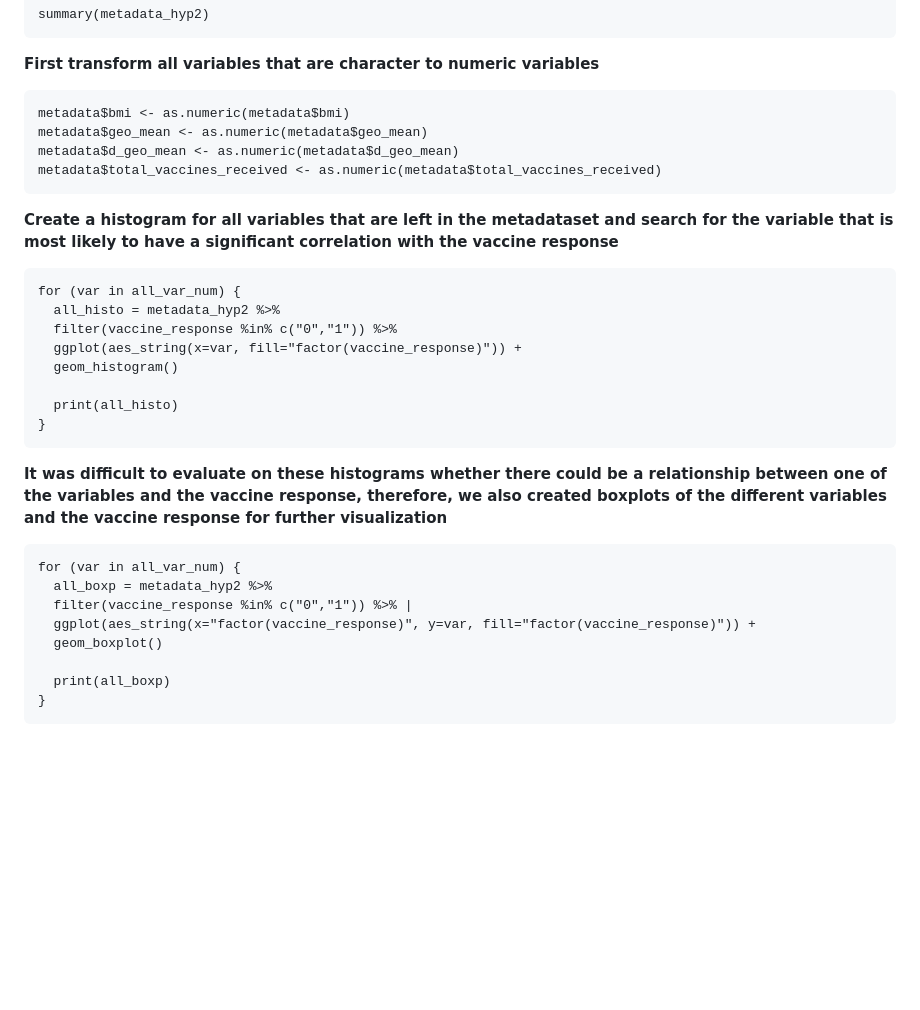
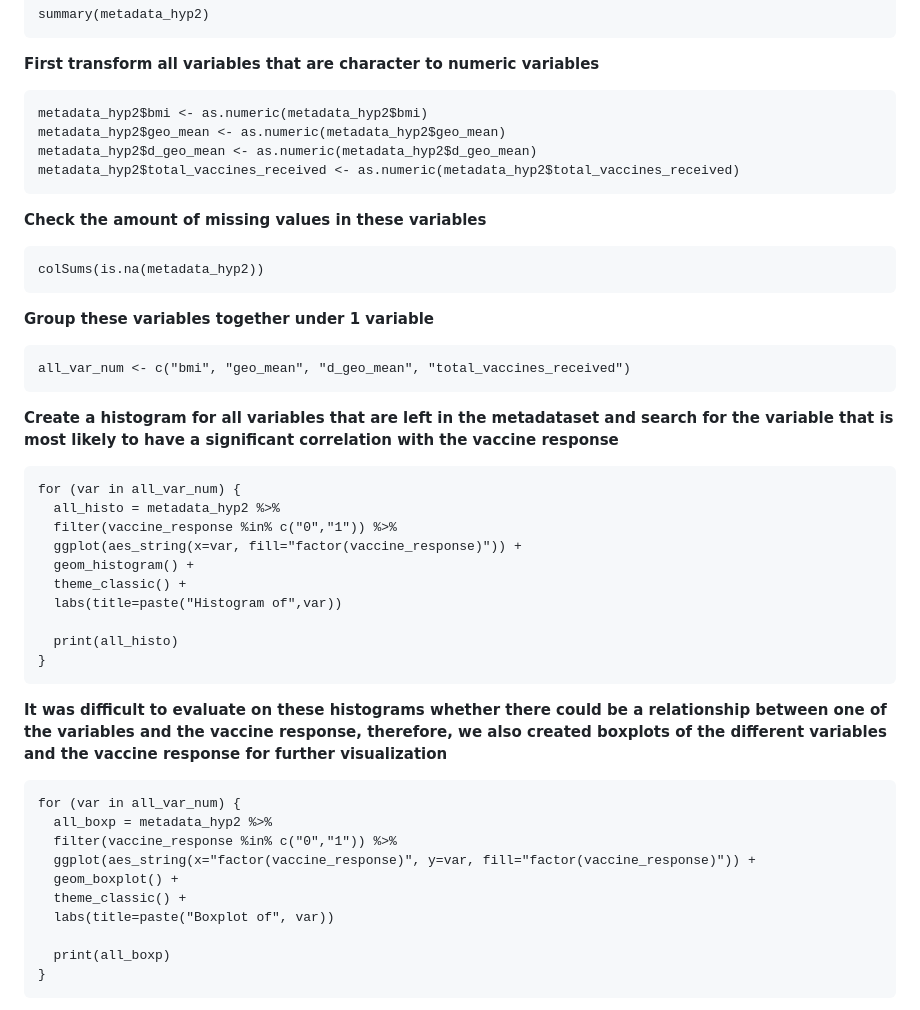
Before and after one commit to Lunecoussee/Influenza, a Markdown page: README.md, the part around the change. GitHub-like rendering; blank space fills up the shorter version.

````diff
--- a/README.md
+++ b/README.md
@@ -130,10 +130,18 @@ summary(metadata_hyp2)
 
 **First transform all variables that are character to numeric variables**
 ```{r Libraries}
-metadata$bmi <- as.numeric(metadata$bmi)
-metadata$geo_mean <- as.numeric(metadata$geo_mean)
-metadata$d_geo_mean <- as.numeric(metadata$d_geo_mean)
-metadata$total_vaccines_received <- as.numeric(metadata$total_vaccines_received)
+metadata_hyp2$bmi <- as.numeric(metadata_hyp2$bmi)
+metadata_hyp2$geo_mean <- as.numeric(metadata_hyp2$geo_mean)
+metadata_hyp2$d_geo_mean <- as.numeric(metadata_hyp2$d_geo_mean)
+metadata_hyp2$total_vaccines_received <- as.numeric(metadata_hyp2$total_vaccines_received)
+```
+**Check the amount of missing values in these variables**
+```{r}
+colSums(is.na(metadata_hyp2))
+```
+**Group these variables together under 1 variable**
+```{r}
+all_var_num <- c("bmi", "geo_mean", "d_geo_mean", "total_vaccines_received")
 ```
 
 **Create a histogram for all variables that are left in the metadataset and search for the variable that is most likely to have a significant correlation with the vaccine response**
@@ -142,7 +150,9 @@ for (var in all_var_num) {
   all_histo = metadata_hyp2 %>%
   filter(vaccine_response %in% c("0","1")) %>%
   ggplot(aes_string(x=var, fill="factor(vaccine_response)")) +
-  geom_histogram()
+  geom_histogram() +
+  theme_classic() +
+  labs(title=paste("Histogram of",var))
 
   print(all_histo)
 }
@@ -152,9 +162,11 @@ for (var in all_var_num) {
 ```{r}
 for (var in all_var_num) {
   all_boxp = metadata_hyp2 %>%
-  filter(vaccine_response %in% c("0","1")) %>% |
+  filter(vaccine_response %in% c("0","1")) %>%
   ggplot(aes_string(x="factor(vaccine_response)", y=var, fill="factor(vaccine_response)")) +
-  geom_boxplot()
+  geom_boxplot() +
+  theme_classic() +
+  labs(title=paste("Boxplot of", var))
 
   print(all_boxp)
 }
````
